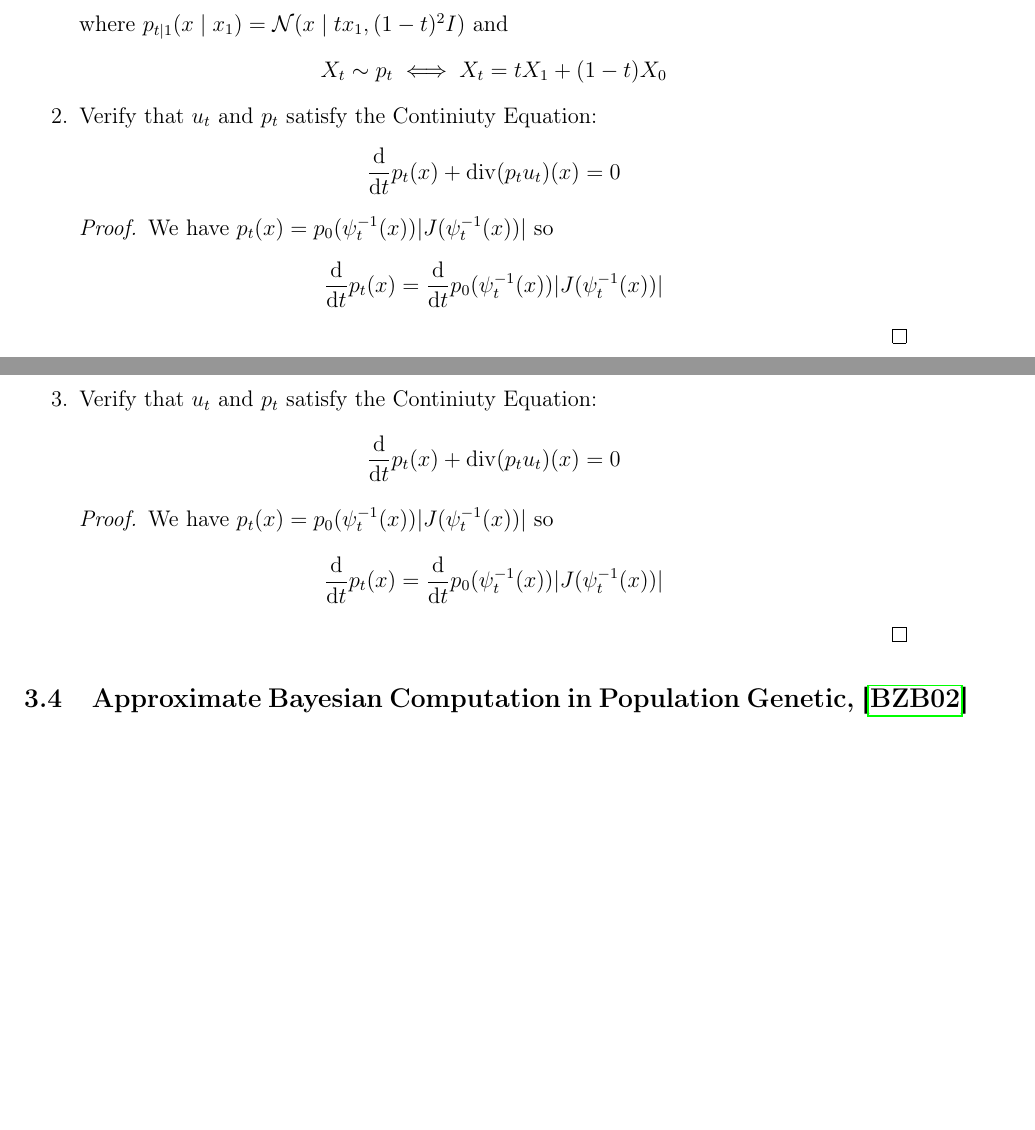
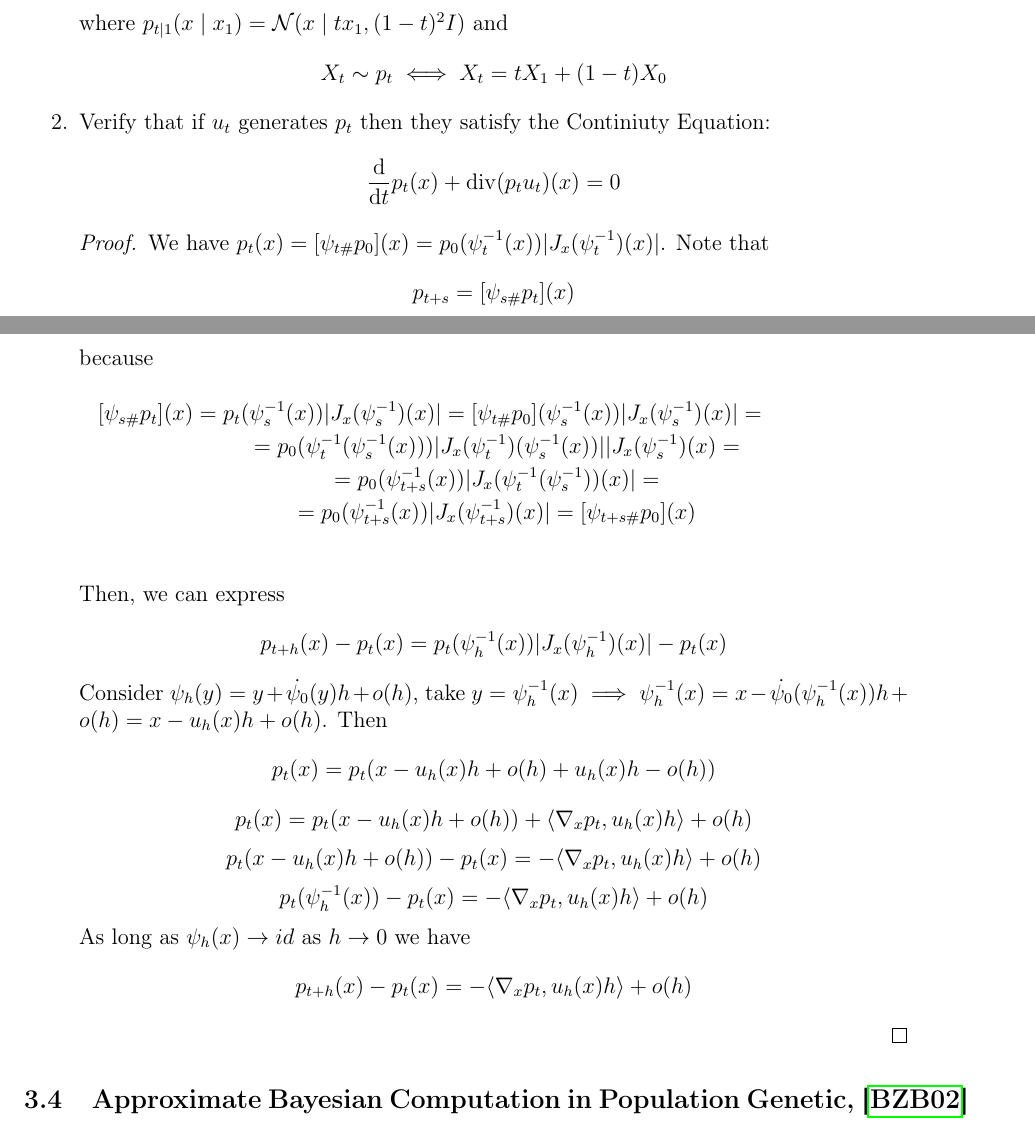
Before and after one commit to nidropakshin2/Amortized-learning, a LaTeX document (paper/src/main.tex, which reads paper/src/dep/papers_summary.tex): two parts of pages 4 and 5 of 6, joined at a grey line, cut so that both start at the same text, the shorter picture padded with empty space. Compiled offline with pdfLaTeX.

Commit message:
added notebooks and seminar materials

```diff
--- a/paper/src/dep/papers_summary.tex
+++ b/paper/src/dep/papers_summary.tex
@@ -60,29 +60,44 @@ Summary networks \todo[size=\tiny]{stopped reading here}
     \[
     X_t \sim p_t \iff X_t = t X_1 + (1 - t)X_0
     \]
-    \item Verify that $u_t$ and $p_t$ satisfy the Continiuty Equation:
+    \item Verify that if $u_t$ generates $p_t$ then they satisfy the Continiuty Equation:
     \[
     \derivative{t} p_t(x) + \Div(p_t u_t) (x) = 0
     \]
     \begin{proof}
-        We have $p_t(x) = p_0(\psi_{t}^{-1}(x))|J(\psi_{t}^{-1}(x))|$ so
-
+        We have $p_t(x) = [\psi_{t\#}p_0](x) = p_0(\psi_{t}^{-1}(x))|J_x(\psi_{t}^{-1})(x)|$. Note that
         \[
-        \derivative{t} p_t(x) = \derivative{t} p_0(\psi_{t}^{-1}(x))|J(\psi_{t}^{-1}(x))|
+        p_{t + s} = [\psi_{s\#}p_t](x)
+        \]
+        because
+        \begin{multline*}
+        [\psi_{s\#}p_t](x) = p_t (\psi_s^{-1} (x)) |J_x (\psi_s^{-1}) (x)| = [\psi_{t\#}p_0] (\psi_s^{-1}(x)) |J_x(\psi_s^{-1})(x)| = \\
+        = p_0(\psi_{t}^{-1} (\psi_s^{-1} (x))) |J_x(\psi_{t}^{-1})(\psi_s^{-1}(x))| |J_x (\psi_s^{-1}) (x) = \\
+        = p_0(\psi_{t+s}^{-1} (x)) |J_x(\psi_{t}^{-1}(\psi_s^{-1}))(x)| = \\
+        = p_0(\psi_{t+s}^{-1} (x)) |J_x(\psi_{t+s}^{-1})(x)| = [\psi_{t+s\#}p_0](x)\\
+        \end{multline*}
+        Then, we can express
+        \[
+        p_{t+h}(x) - p_t(x) = p_t(\psi_{h}^{-1}(x))|J_x(\psi_{h}^{-1})(x)| - p_t(x)
+        \]
+        Consider $\psi_{h}(y) = y + \dot{\psi_{0}}(y) h + o(h)$, take $y = \psi_h^{-1}(x) \implies \psi_h^{-1}(x) = x - \dot{\psi_{0}}(\psi_h^{-1}(x)) h + o(h) = x - u_h(x) h + o(h)$. Then
+        \[
+        p_t(x) = p_t(x - u_h(x)h + o(h) + u_h(x) h - o(h))
+        \]
+        \[
+        p_t(x) = p_t(x - u_h(x)h + o(h)) + \langle \nabla_x p_t, u_h(x) h \rangle + o(h)
+        \]
+        \[
+        p_t(x - u_h(x)h + o(h)) - p_t(x) = - \langle \nabla_x p_t, u_h(x) h \rangle + o(h)
+        \]
+        \[
+        p_t(\psi_h^{-1}(x)) - p_t(x) = - \langle \nabla_x p_t, u_h(x) h \rangle + o(h)
+        \]
+        As long as $\psi_h(x) \to id$ as $h \to 0$ we have
+        \[
+        p_{t+h}(x) - p_t(x) = -\langle \nabla_x p_t, u_h(x) h \rangle + o(h)
         \]
 
-    \end{proof}
-
-    \item Verify that $u_t$ and $p_t$ satisfy the Continiuty Equation:
-    \[
-    \derivative{t} p_t(x) + \Div(p_t u_t) (x) = 0
-    \]
-    \begin{proof}
-        We have $p_t(x) = p_0(\psi_{t}^{-1}(x))|J(\psi_{t}^{-1}(x))|$ so
-
-        \[
-        \derivative{t} p_t(x) = \derivative{t} p_0(\psi_{t}^{-1}(x))|J(\psi_{t}^{-1}(x))|
-        \]
 
     \end{proof}
 
```
Also changed, not shown: paper/main.pdf, slides/2911_intro.pdf (added), slides/Amortized_learning_отчет (1).pdf (added), 5 other files.
